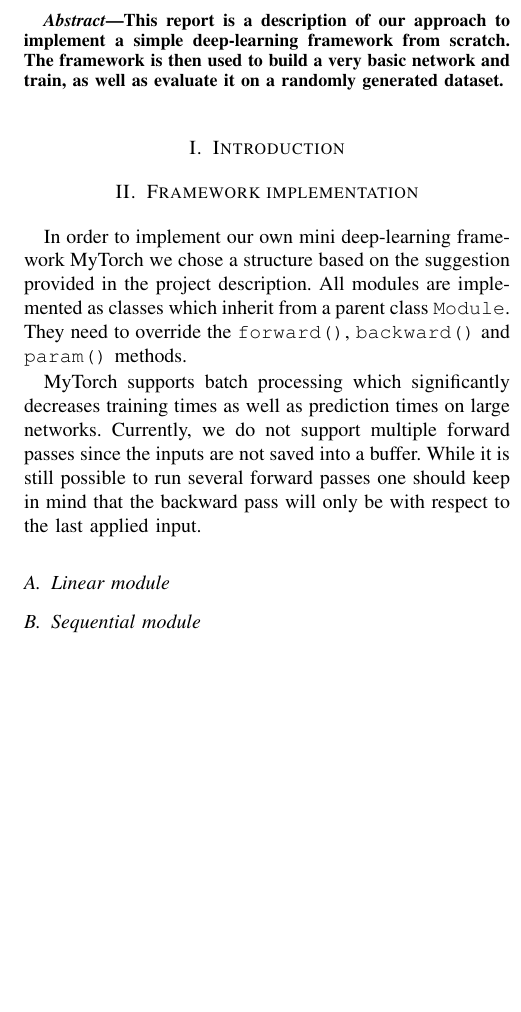
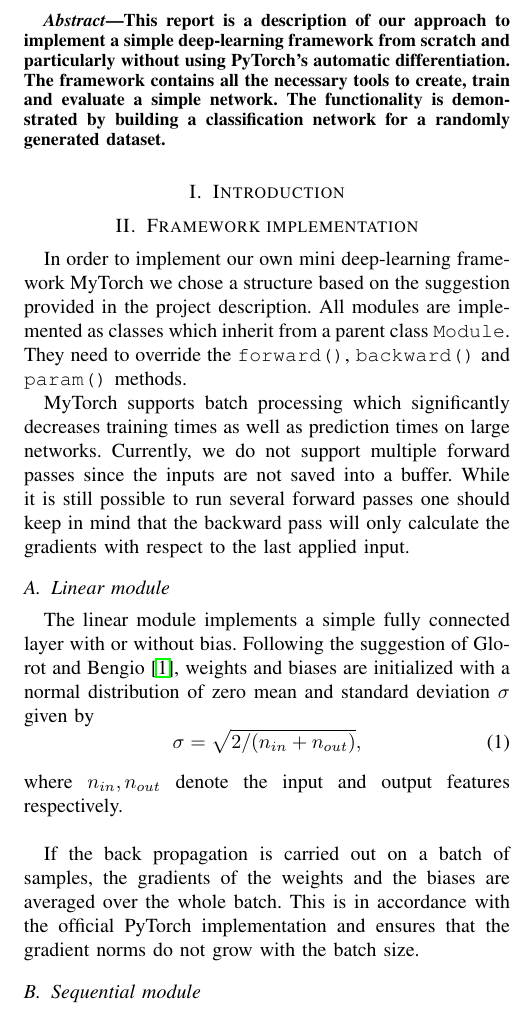
Before and after one commit to zenhaeus/ee559-dl-projects, a LaTeX paper (Proj2/report/report.tex): part of one column of page 1 of 2, cut so that both start at the same text, the shorter picture padded with empty space. Compiled offline with pdfLaTeX.

Commit message:
Update report

```diff
--- a/Proj2/report/report.tex
+++ b/Proj2/report/report.tex
@@ -28,7 +28,7 @@
 \maketitle
 
 \begin{abstract}
-This report is a description of our approach to implement a simple deep-learning framework from scratch. The framework is then used to build a very basic network and train, as well as evaluate it on a randomly generated dataset.
+This report is a description of our approach to implement a simple deep-learning framework from scratch and particularly without using PyTorch's automatic differentiation. The framework contains all the necessary tools to create, train and evaluate a simple network. The functionality is demonstrated by building a classification network for a randomly generated dataset.
 \end{abstract}
 
 \section{Introduction}
@@ -36,22 +36,23 @@ This report is a description of our approach to implement a simple deep-learning
 \section{Framework implementation}
 In order to implement our own mini deep-learning framework MyTorch we chose a structure based on the suggestion provided in the project description. All modules are implemented as classes which inherit from a parent class \texttt{Module}. They need to override the \texttt{forward()}, \texttt{backward()} and \texttt{param()} methods.
 
-MyTorch supports batch processing which significantly decreases training times as well as prediction times on large networks. Currently, we do not support multiple forward passes since the inputs are not saved into a buffer. While it is still possible to run several forward passes one should keep in mind that the backward pass will only be with respect to the last applied input.
+MyTorch supports batch processing which significantly decreases training times as well as prediction times on large networks. Currently, we do not support multiple forward passes since the inputs are not saved into a buffer. While it is still possible to run several forward passes one should keep in mind that the backward pass will only calculate the gradients with respect to the last applied input.
 
 \subsection{Linear module}
-% TODO: describe module
-% TODO: mention weight initialization
-% TODO: mention that parameter gradient is averaged over minibatches
+The linear module implements a simple fully connected layer with or without bias. Following the suggestion of Glorot and Bengio \cite{pmlr-v9-glorot10a}, weights and biases are initialized with a normal distribution of zero mean and standard deviation $\sigma$ given by
+\begin{equation} \label{eq:Winit}
+  \sigma = \sqrt{2 / (n_{in} + n_{out})},
+\end{equation}
+where $n_{in}, n_{out}$ denote the input and output features respectively.\\
+
+If the back propagation is carried out on a batch of samples, the gradients of the weights and the biases are averaged over the whole batch. This is in accordance with the official PyTorch implementation and ensures that the gradient norms do not grow with the batch size.
 
 \subsection{Sequential module}
-% This is quite a lot of bullshitting ... What else could we write here?
 The sequential module takes a chronological list of other modules as input and groups them in one module for convenience. The forward pass sequentially executes the forward passes of the individual modules. The backward pass does the same but in reversed order.
 
-\subsection{ReLU module}
-% TODO: describe module
-
-\subsection{Tanh module}
-% TODO: describe module
+\subsection{ReLU and Tanh module}
+% TODO: what else can we write here?
+Both ReLU and Tanh modules have no parameters.
 
 \subsection{MSE loss module}
 The \texttt{LossMSE} class implements a mean squared error loss function defined as follows:
@@ -73,9 +74,9 @@ Currently, only a stochastic gradient descent optimizer \texttt{SGD} is availabl
 where $\alpha$, $\rho$ and $g$ denote learning rate, momentum and parameter gradient respectively.
 
 \section{Framework validation}
-To ensure the correctness of our implementations we wrote a series of unit tests which compare the functionalities of our code to the corresponding PyTorch functionalities. Currently the forward and backward passes of \texttt{Linear}, \texttt{ReLU} and \texttt{Tanh} modules can be tested \textcolor{red}{ADD MORE}.
+To ensure the correctness of our implementations we wrote a series of unit tests which compare the functionalities of our code to the corresponding PyTorch functionalities. Currently the forward and backward passes of \texttt{Linear}, \texttt{ReLU} and \texttt{Tanh} modules can be tested.
 
-Additionally, we created the same network architecture once in our framework and once in PyTorch and initialized all model parameters to a value of $10^{-6}$. This ensures that both models have exact the same initial condition. During training the total loss per epochs did not differ by more than $10^{-6}$ and the training and test accuracies matched perfectly. Therefore we conclude that within the limitations of our framework, the results should always be close to an equivalent PyTorch implementation.
+Additionally, we created the same network architecture once MyTorch and once in PyTorch and initialized all model parameters to a value of $10^{-6}$. This ensures that both models have exact the same initial condition. Using this initialization the total training loss per epochs does not differ by more than $10^{-6}$ and the training and test accuracies match perfectly. Therefore we conclude that within the limitations of our framework, the functionality is equivalent to PyTorch.
 
 \section{Data description}
 According to the task description the training and test data sets consist each of 1000 points sampled uniformly in $[0,1]^2$. Class 0 is defined by all the points outside the disk with radius $\nicefrac{1}{\sqrt{2\pi}}$ and center $(\nicefrac{1}{2}, \nicefrac{1}{2})$ while class 1 denotes all the points inside that disk (see Figure~\ref{fig:data_set}).
```
Also changed, not shown: Proj2/report/literature.bib (+17 -0 lines).
